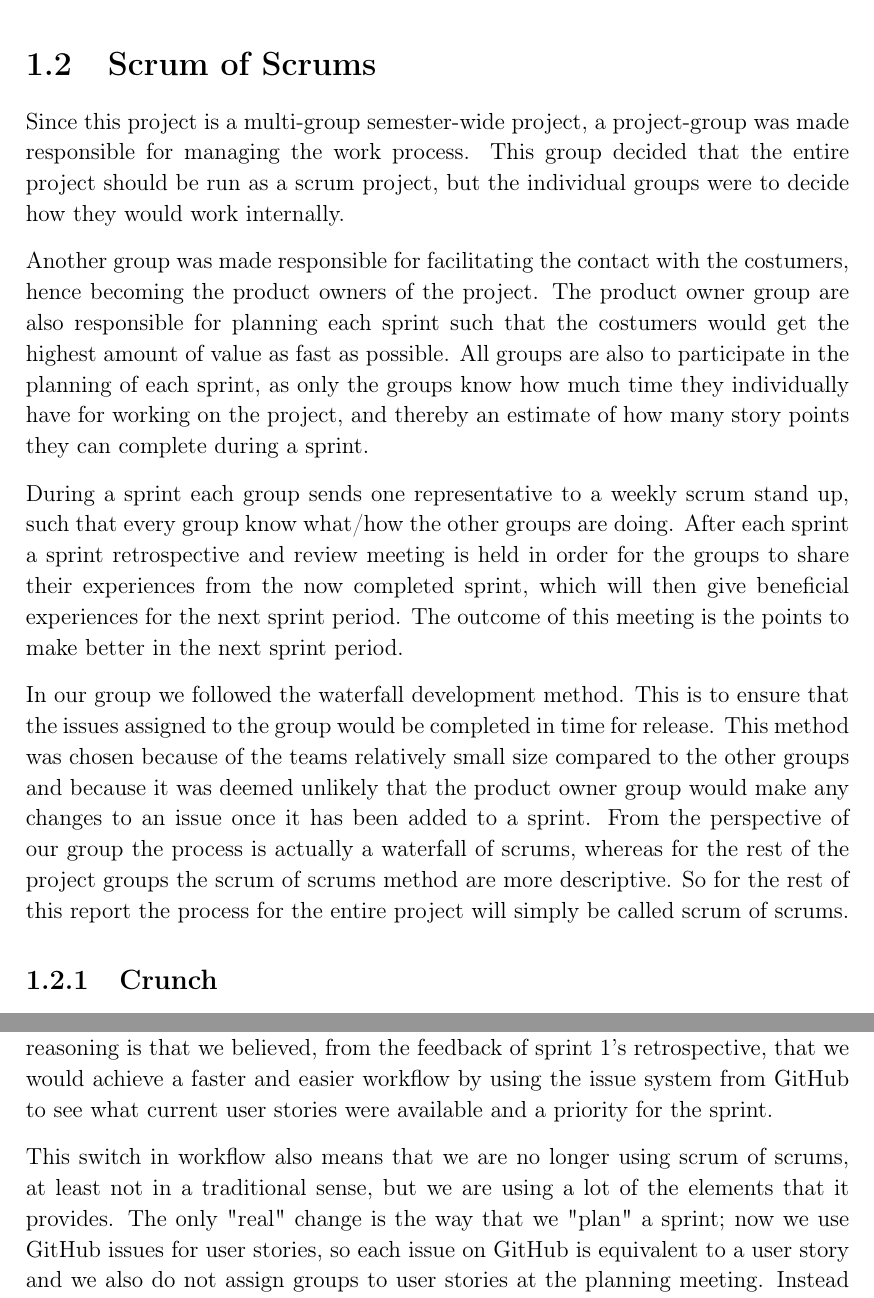
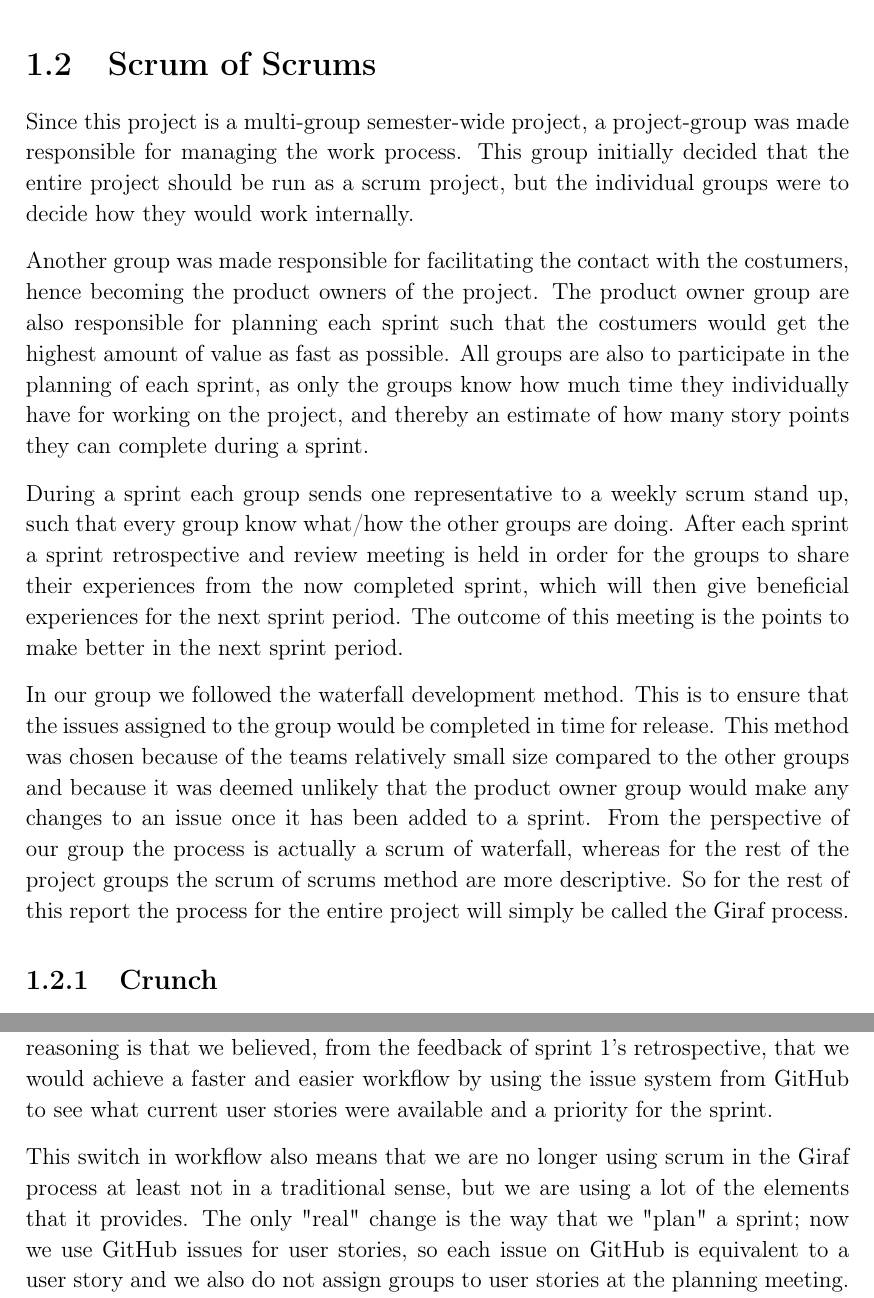
Before and after one commit to thomaslhansen/P6, a LaTeX thesis (report/main.tex, which reads report/1.Introduction/1.ScrumOfScrums.tex, report/2.Sprints/sprint2Content/sprint2Planning.tex): two parts of pages 11 and 26 of 65, joined at a grey line, cut so that both start at the same text. Compiled offline with pdfLaTeX.

Commit message:
Made the sos to Giraf process more seamless

```diff
--- a/report/1.Introduction/1.ScrumOfScrums.tex
+++ b/report/1.Introduction/1.ScrumOfScrums.tex
@@ -1,6 +1,6 @@
 \section{Scrum of Scrums}
 Since this project is a multi-group semester-wide project, a project-group was made responsible for managing the work process.
-This group decided that the entire project should be run as a scrum project, but the individual groups were to decide how they would work internally.
+This group initially decided that the entire project should be run as a scrum project, but the individual groups were to decide how they would work internally.
 
 Another group was made responsible for facilitating the contact with the costumers, hence becoming the product owners of the project.
 The product owner group are also responsible for planning each sprint such that the costumers would get the highest amount of value as fast as possible.
@@ -13,7 +13,7 @@ The outcome of this meeting is the points to make better in the next sprint peri
 In our group we followed the waterfall development method.
 This is to ensure that the issues assigned to the group would be completed in time for release.
 This method was chosen because of the teams relatively small size compared to the other groups and because it was deemed unlikely that the product owner group would make any changes to an issue once it has been added to a sprint.
-From the perspective of our group the process is actually a waterfall of scrums, whereas for the rest of the project groups the scrum of scrums method are more descriptive.
-So for the rest of this report the process for the entire project will simply be called scrum of scrums.
+From the perspective of our group the process is actually a scrum of waterfall, whereas for the rest of the project groups the scrum of scrums method are more descriptive.
+So for the rest of this report the process for the entire project will simply be called the Giraf process.
 
 \subsection{Crunch}
--- a/report/2.Sprints/sprint2Content/sprint2Planning.tex
+++ b/report/2.Sprints/sprint2Content/sprint2Planning.tex
@@ -3,7 +3,7 @@ For this sprint the planning was held in a more relaxed fashion.
 It was more of an introduction to the goals of the sprint, rather than an actual planning meeting.
 The reasoning is that we believed, from the feedback of sprint 1's retrospective, that we would achieve a faster and easier workflow by using the issue system from GitHub to see what current user stories were available and a priority for the sprint.
 
-This switch in workflow also means that we are no longer using scrum of scrums, at least not in a traditional sense, but we are using a lot of the elements that it provides.
+This switch in workflow also means that we are no longer using scrum in the Giraf process at least not in a traditional sense, but we are using a lot of the elements that it provides.
 The only "real" change is the way that we "plan" a sprint; now we use GitHub issues for user stories, so each issue on GitHub is equivalent to a user story and we also do not assign groups to user stories at the planning meeting.
 Instead we will be assigning ourselves to a fitting amount of user stories, that we choose in collaboration with the PO group, at any time during the sprint, so if we run out of user stories we pick a new one from GitHub.
 
```
Also changed, not shown: report/2.Sprints/sprint1Content/sprint1Retrospect.tex (+1 -1 lines), report/1.Introduction/1.ScrumOfScrums.tex (2 more changed lines).
